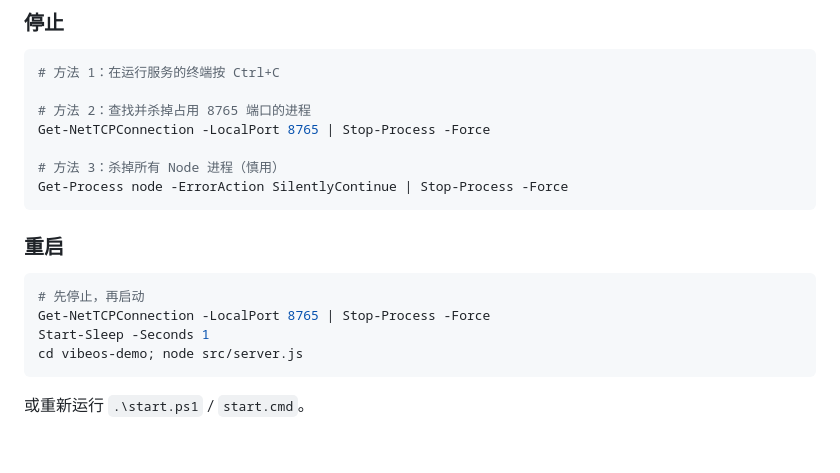
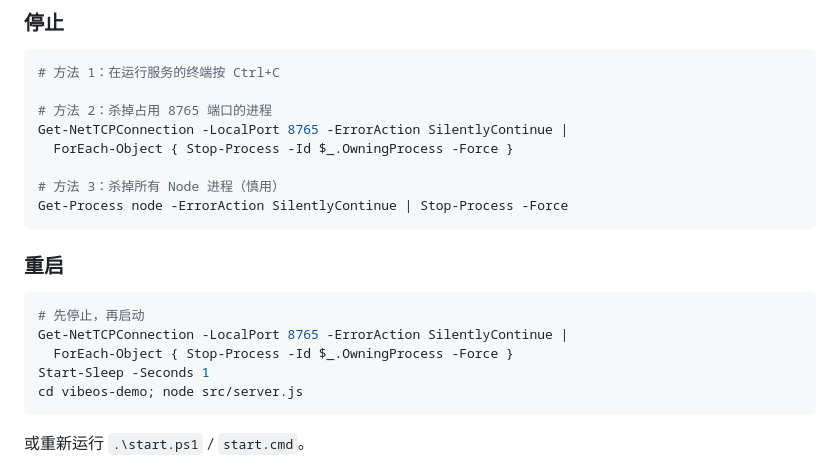
Before and after one commit to DDDFXYqiming/vibeos-demo, a Markdown page: README.md, the part around the change. Rendered like a GitHub page; blank space fills up the shorter version.

Commit message:
docs: fix PowerShell stop commands in README (use ForEach-Object with OwningProcess)

````diff
--- a/README.md
+++ b/README.md
@@ -82,8 +82,9 @@ http://127.0.0.1:8765
 ```powershell
 # 方法 1：在运行服务的终端按 Ctrl+C
 
-# 方法 2：查找并杀掉占用 8765 端口的进程
-Get-NetTCPConnection -LocalPort 8765 | Stop-Process -Force
+# 方法 2：杀掉占用 8765 端口的进程
+Get-NetTCPConnection -LocalPort 8765 -ErrorAction SilentlyContinue |
+  ForEach-Object { Stop-Process -Id $_.OwningProcess -Force }
 
 # 方法 3：杀掉所有 Node 进程（慎用）
 Get-Process node -ErrorAction SilentlyContinue | Stop-Process -Force
@@ -93,7 +94,8 @@ Get-Process node -ErrorAction SilentlyContinue | Stop-Process -Force
 
 ```powershell
 # 先停止，再启动
-Get-NetTCPConnection -LocalPort 8765 | Stop-Process -Force
+Get-NetTCPConnection -LocalPort 8765 -ErrorAction SilentlyContinue |
+  ForEach-Object { Stop-Process -Id $_.OwningProcess -Force }
 Start-Sleep -Seconds 1
 cd vibeos-demo; node src/server.js
 ```
````
